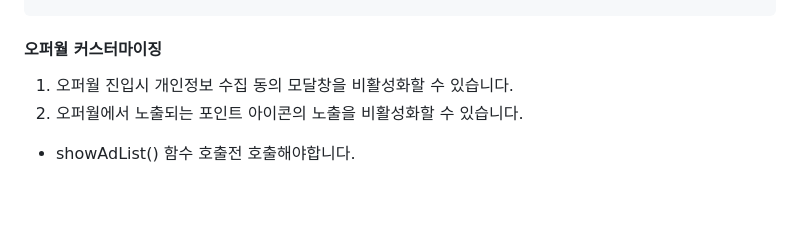
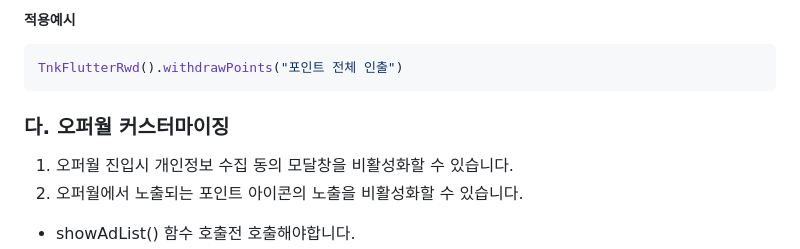
Before and after one commit to tnkfactory/tnk_flutter_rwd_plugin, a Markdown page: guide_ios.md, the part around one of its changes. Rendered like a GitHub page; blank space fills up the shorter version.

````diff
--- a/guide_ios.md
+++ b/guide_ios.md
@@ -201,6 +259,12 @@ TnkFlutterRwd().getEarnPoint()
+##### 적용예시
+```dart
+TnkFlutterRwd().withdrawPoints("포인트 전체 인출")
+```
 
 
-#### 오퍼월 커스터마이징
+
+
+### 다. 오퍼월 커스터마이징
 
 1. 오퍼월 진입시 개인정보 수집 동의 모달창을 비활성화할 수 있습니다.
 2. 오퍼월에서 노출되는 포인트 아이콘의 노출을 비활성화할 수 있습니다.
````
Also changed, not shown: other parts of guide_ios.md (+60 -2 lines).
